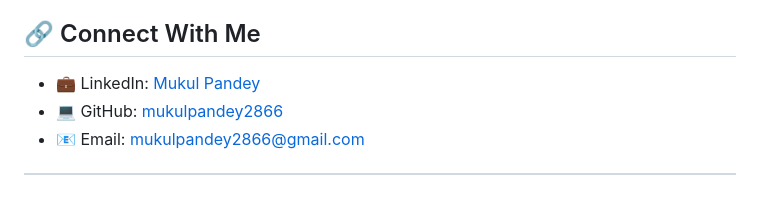
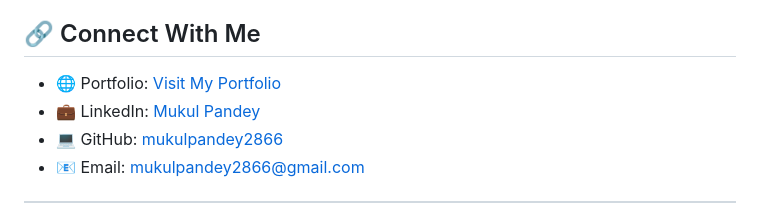
Before and after one commit to mukulpandey2866/mukulpandey2866, a Markdown page: README.md, the part around one of its changes. Rendered like a GitHub page.

Commit message:
Enhance README with contact and portfolio links
Added links to portfolio, LinkedIn, GitHub, and email for better connectivity.

```diff
--- a/README.md
+++ b/README.md
@@ -69,6 +71,7 @@ A resource-platform project developed using React, JavaScript, HTML, CSS, Django
 
 ## 🔗 Connect With Me
 
+- 🌐 Portfolio: [Visit My Portfolio](YOUR_PORTFOLIO_URL)
 - 💼 LinkedIn: [Mukul Pandey](https://www.linkedin.com/in/mukul-pandey-274839210/)
 - 💻 GitHub: [mukulpandey2866](https://github.com/mukulpandey2866)
 - 📧 Email: [mukulpandey2866@gmail.com](mailto:mukulpandey2866@gmail.com)
```
Also changed, not shown: other parts of README.md (+2 -0 lines).
